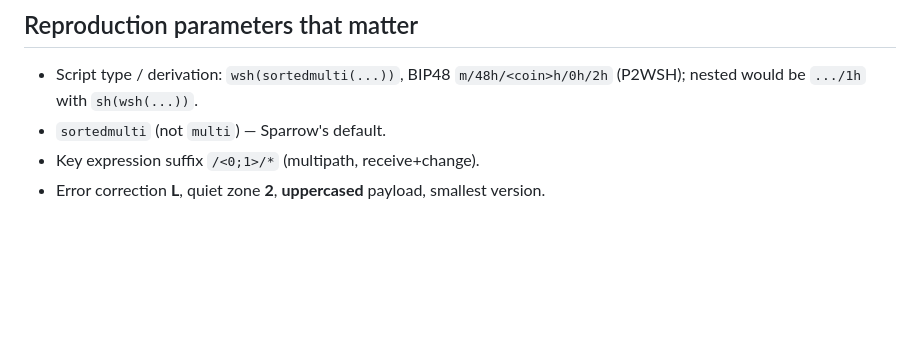
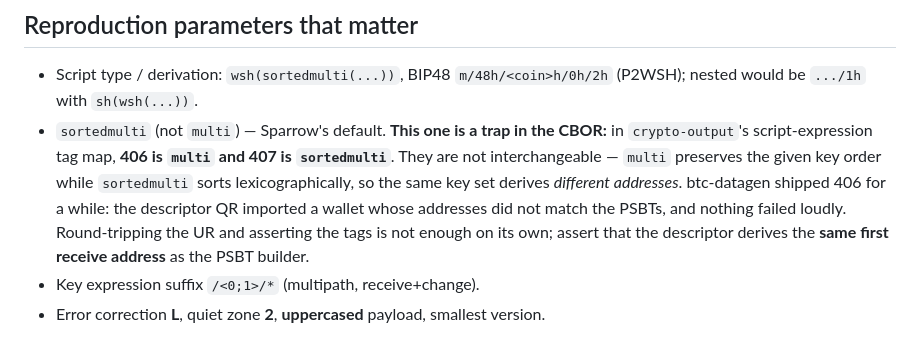
Before and after one commit to kdmukAI-bot/btc-datagen, a Markdown page: docs/knowledge/sparrow-qr-formats.md, the part around the change. GitHub-like rendering; blank space fills up the shorter version.

```diff
--- a/docs/knowledge/sparrow-qr-formats.md
+++ b/docs/knowledge/sparrow-qr-formats.md
@@ -177,6 +177,14 @@ round-trips its UR back through SeedSigner's `DecodeQR` to confirm fidelity.
 
 - Script type / derivation: `wsh(sortedmulti(...))`, BIP48 `m/48h/<coin>h/0h/2h`
   (P2WSH); nested would be `.../1h` with `sh(wsh(...))`.
-- `sortedmulti` (not `multi`) — Sparrow's default.
+- `sortedmulti` (not `multi`) — Sparrow's default. **This one is a trap in the
+  CBOR:** in `crypto-output`'s script-expression tag map, **406 is `multi` and 407
+  is `sortedmulti`**. They are not interchangeable — `multi` preserves the given
+  key order while `sortedmulti` sorts lexicographically, so the same key set
+  derives *different addresses*. btc-datagen shipped 406 for a while: the
+  descriptor QR imported a wallet whose addresses did not match the PSBTs, and
+  nothing failed loudly. Round-tripping the UR and asserting the tags is not
+  enough on its own; assert that the descriptor derives the **same first receive
+  address** as the PSBT builder.
 - Key expression suffix `/<0;1>/*` (multipath, receive+change).
 - Error correction **L**, quiet zone **2**, **uppercased** payload, smallest version.
```
Also changed, not shown: docs/knowledge/browser-canvas-and-css-gotchas.md (added, +102 -0 lines), docs/knowledge/qr-scannability-and-verification.md (added, +139 -0 lines).
